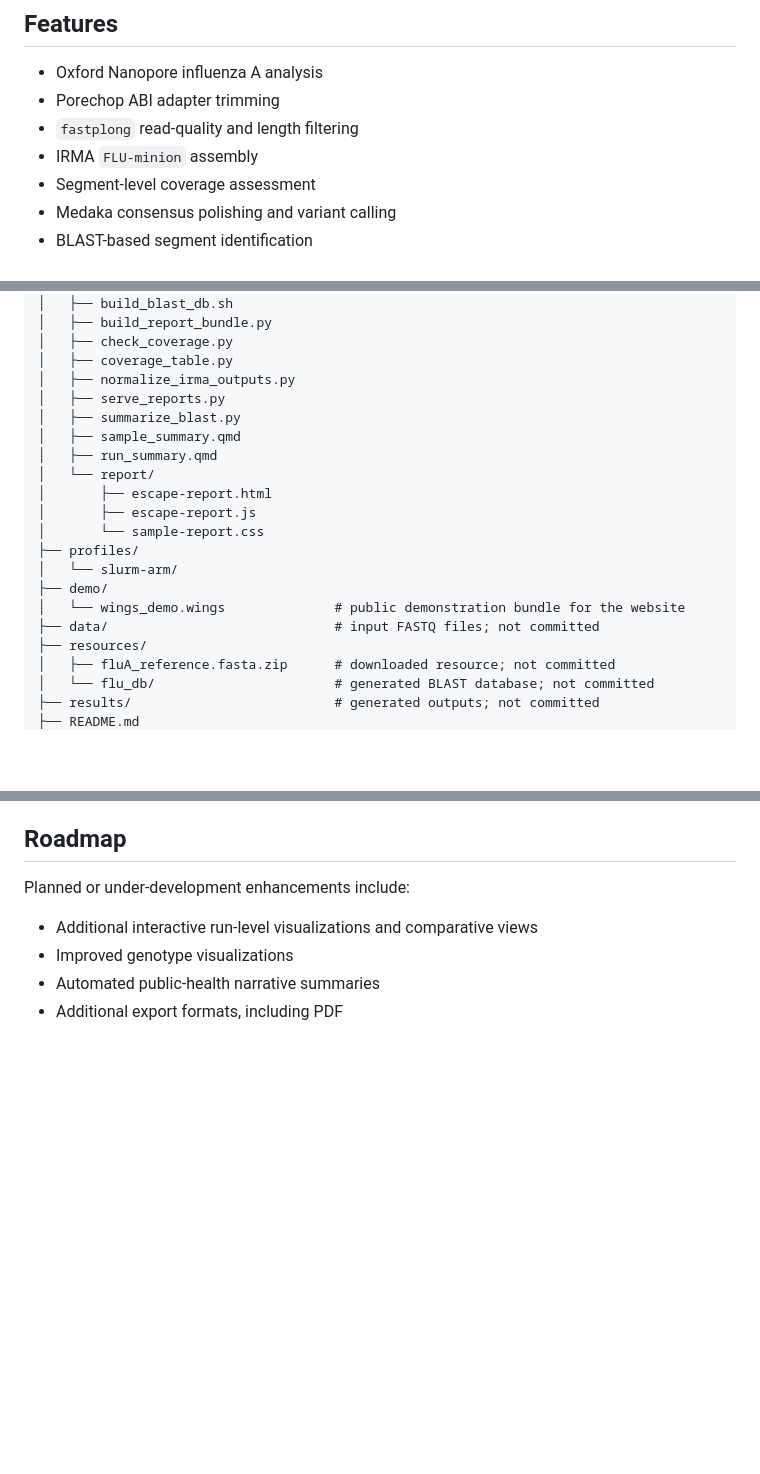
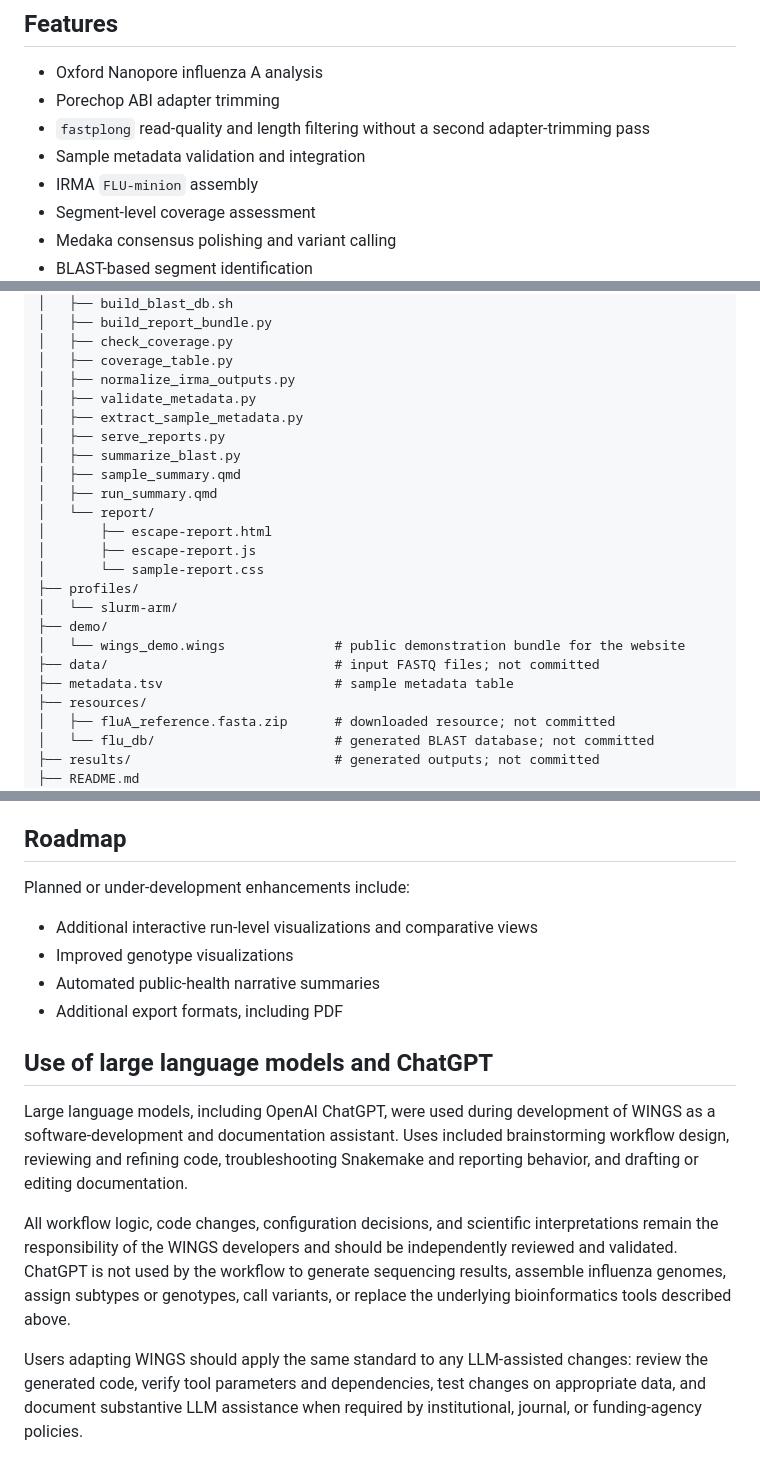
Before and after one commit to ZooPhy/avian-influenza-nanopore, a Markdown page: README.md, 3 parts joined by grey strips. Drawn GitHub-style; blank space fills up the shorter version.

Commit message:
Document use of ChatGPT during development

```diff
--- a/README.md
+++ b/README.md
@@ -17,7 +17,8 @@ Most tools run in rule-specific Conda environments. IRMA runs in a container sel
 
 - Oxford Nanopore influenza A analysis
 - Porechop ABI adapter trimming
-- `fastplong` read-quality and length filtering
+- `fastplong` read-quality and length filtering without a second adapter-trimming pass
+- Sample metadata validation and integration
 - IRMA `FLU-minion` assembly
 - Segment-level coverage assessment
 - Medaka consensus polishing and variant calling
@@ -106,6 +108,8 @@ NanoPlot is also available as an optional raw-read quality-control target.
 │   ├── check_coverage.py
 │   ├── coverage_table.py
 │   ├── normalize_irma_outputs.py
+│   ├── validate_metadata.py
+│   ├── extract_sample_metadata.py
 │   ├── serve_reports.py
 │   ├── summarize_blast.py
 │   ├── sample_summary.qmd
@@ -119,6 +123,7 @@ NanoPlot is also available as an optional raw-read quality-control target.
 ├── demo/
 │   └── wings_demo.wings              # public demonstration bundle for the website
 ├── data/                             # input FASTQ files; not committed
+├── metadata.tsv                      # sample metadata table
 ├── resources/
 │   ├── fluA_reference.fasta.zip      # downloaded resource; not committed
 │   └── flu_db/                       # generated BLAST database; not committed
@@ -900,3 +987,11 @@ Planned or under-development enhancements include:
 - Improved genotype visualizations
 - Automated public-health narrative summaries
 - Additional export formats, including PDF
+
+## Use of large language models and ChatGPT
+
+Large language models, including OpenAI ChatGPT, were used during development of WINGS as a software-development and documentation assistant. Uses included brainstorming workflow design, reviewing and refining code, troubleshooting Snakemake and reporting behavior, and drafting or editing documentation.
+
+All workflow logic, code changes, configuration decisions, and scientific interpretations remain the responsibility of the WINGS developers and should be independently reviewed and validated. ChatGPT is not used by the workflow to generate sequencing results, assemble influenza genomes, assign subtypes or genotypes, call variants, or replace the underlying bioinformatics tools described above.
+
+Users adapting WINGS should apply the same standard to any LLM-assisted changes: review the generated code, verify tool parameters and dependencies, test changes on appropriate data, and document substantive LLM assistance when required by institutional, journal, or funding-agency policies.
```
Also changed, not shown: other parts of README.md (+86 -3 lines).
